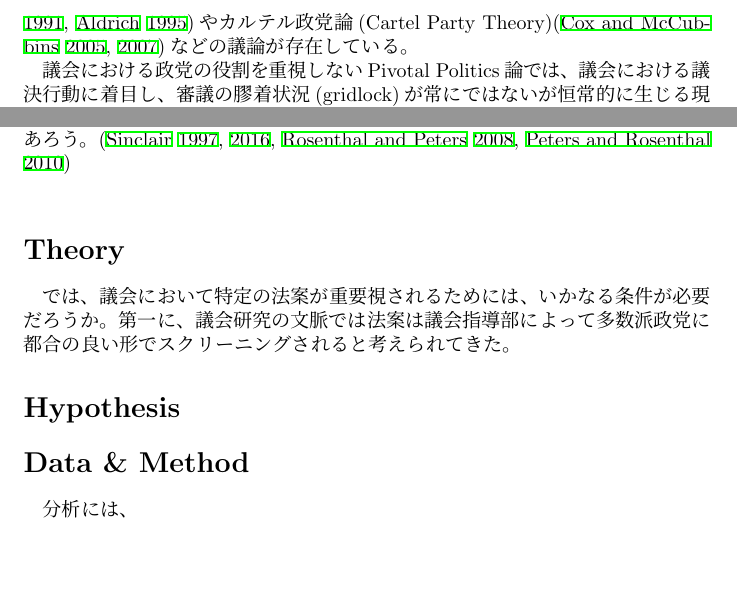
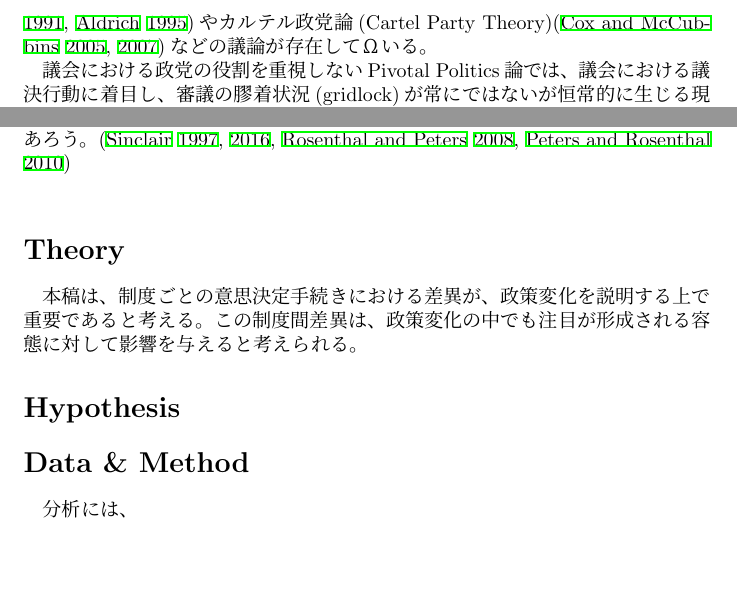
Before and after one commit to tsuji-y/LegislativeAttention, a LaTeX document (writings/hoge.tex): two parts of page 4 of 6, joined at a grey line, cut so that both start at the same text. The pictures show the PDF file writings/out/hoge.pdf that the author committed with the source.

Commit message:
update main

```diff
--- a/writings/hoge.tex
+++ b/writings/hoge.tex
@@ -46,7 +46,7 @@
 　このような政党の存在をめぐる理論的議論に対して、数多くの研究が経験的な知見により実証を試みてきた。分析結果については必ずしも一貫した結論が出ているとは言い難い\footnote{この点に関する経験的知見としては}ものの、特に近年の分極化した議会において政党指導部が議事手続きを通じて議会で論じられる政策争点をコントロールしていることは事実であろう。\citep*{Sinclair1997-jm, Sinclair2016-kh,Rosenthal2008-xb, Peters2010-ve}\\
 
 \section*{Theory}
-　では、議会において特定の法案が重要視されるためには、いかなる条件が必要だろうか。第一に、議会研究の文脈では法案は議会指導部によって多数派政党に都合の良い形でスクリーニングされると考えられてきた。
+　本稿は、制度ごとの意思決定手続きにおける差異が、政策変化を説明する上で重要であると考える。この制度間差異は、政策変化の中でも注目が形成される容態に対して影響を与えると考えられる。
 
 
 \section*{Hypothesis}
```
Also changed, not shown: writings/out/hoge.pdf, writings/hoge.tex (2 more changed lines), 4 other files.
